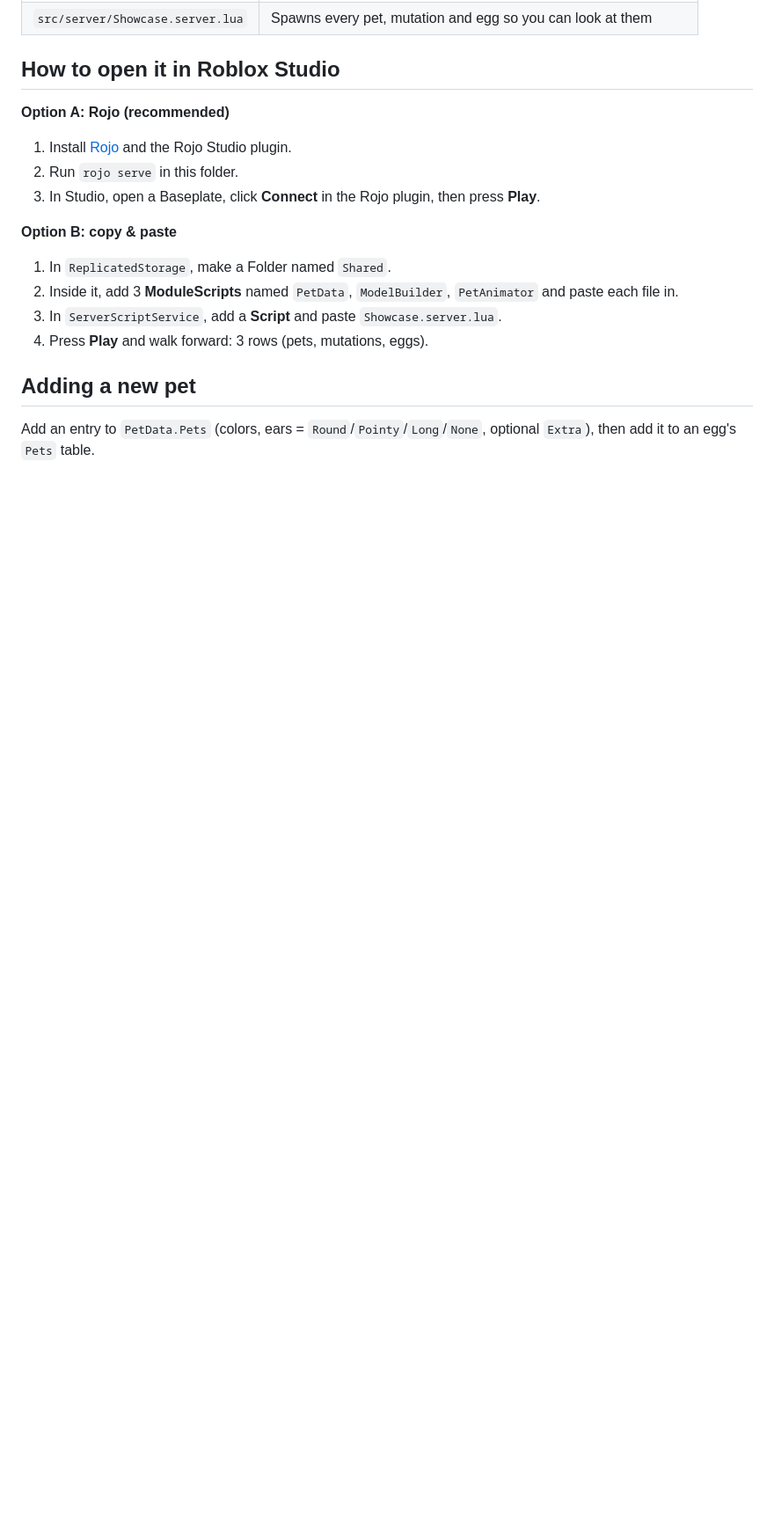
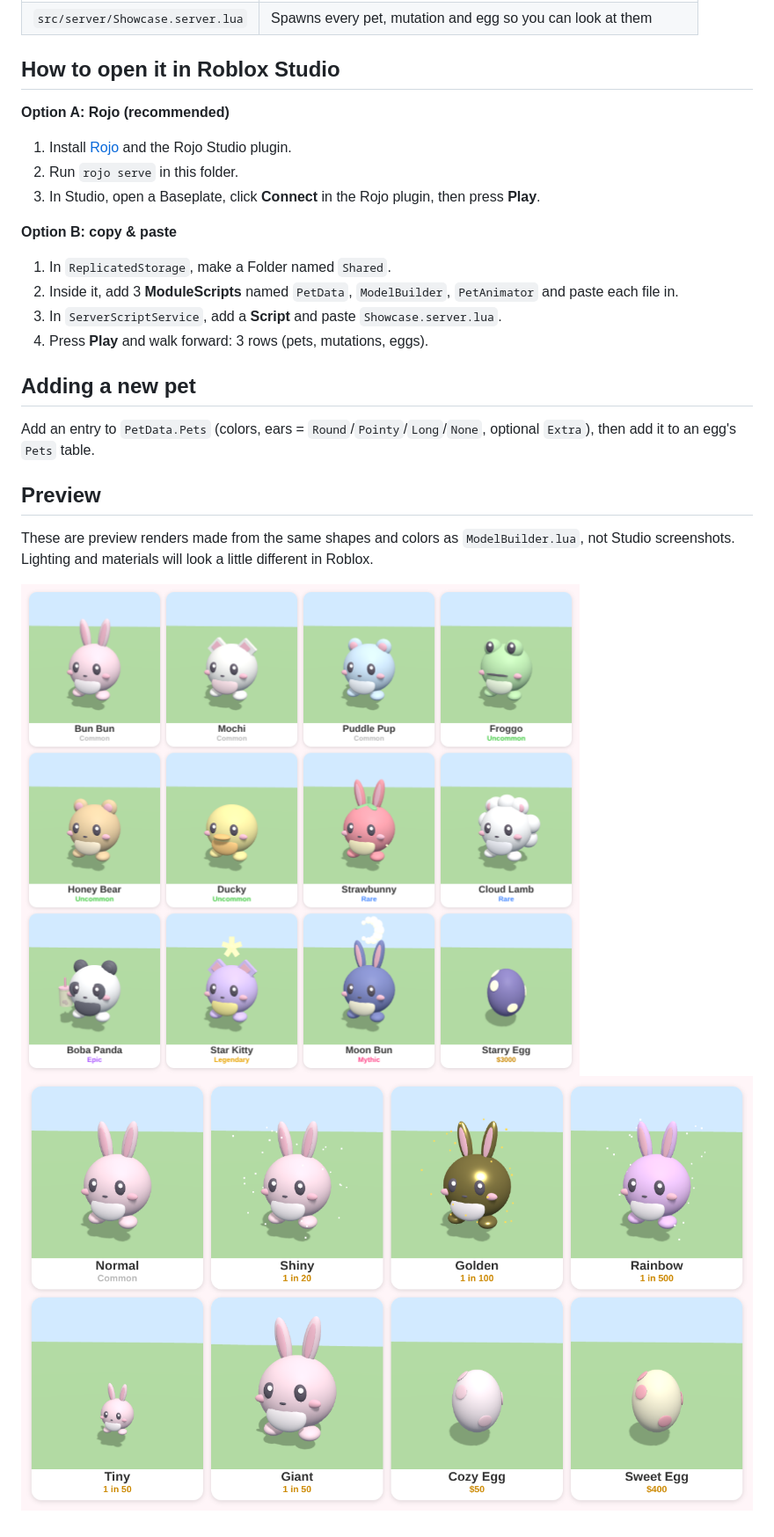
Before and after one commit to bob319405-maker/little-cute-roblox-, a Markdown page: README.md, the part around the change. Shown at 88% size. GitHub-like rendering; pictures changed too: screenshots/mutations-and-eggs.png (added), screenshots/pets.png (added); blank space fills up the shorter version.

Commit message:
Fix Moon Bun crescent shape and add preview renders
Co-Authored-By: Claude Opus 5.5 <noreply@anthropic.com>
Claude-Session: https://claude.ai/code/session_01DTk3Gk28wwEv5eG6xfJohR

```diff
--- a/README.md
+++ b/README.md
@@ -24,3 +24,9 @@ A cute "hatch, grow and trade" Roblox game. Read [GAME_DESIGN.md](GAME_DESIGN.md
 
 ## Adding a new pet
 Add an entry to `PetData.Pets` (colors, ears = `Round`/`Pointy`/`Long`/`None`, optional `Extra`), then add it to an egg's `Pets` table.
+
+## Preview
+These are preview renders made from the same shapes and colors as `ModelBuilder.lua`, not Studio screenshots. Lighting and materials will look a little different in Roblox.
+
+![Pets](screenshots/pets.png)
+![Mutations and eggs](screenshots/mutations-and-eggs.png)
```
Also changed, not shown: 1 other file.
